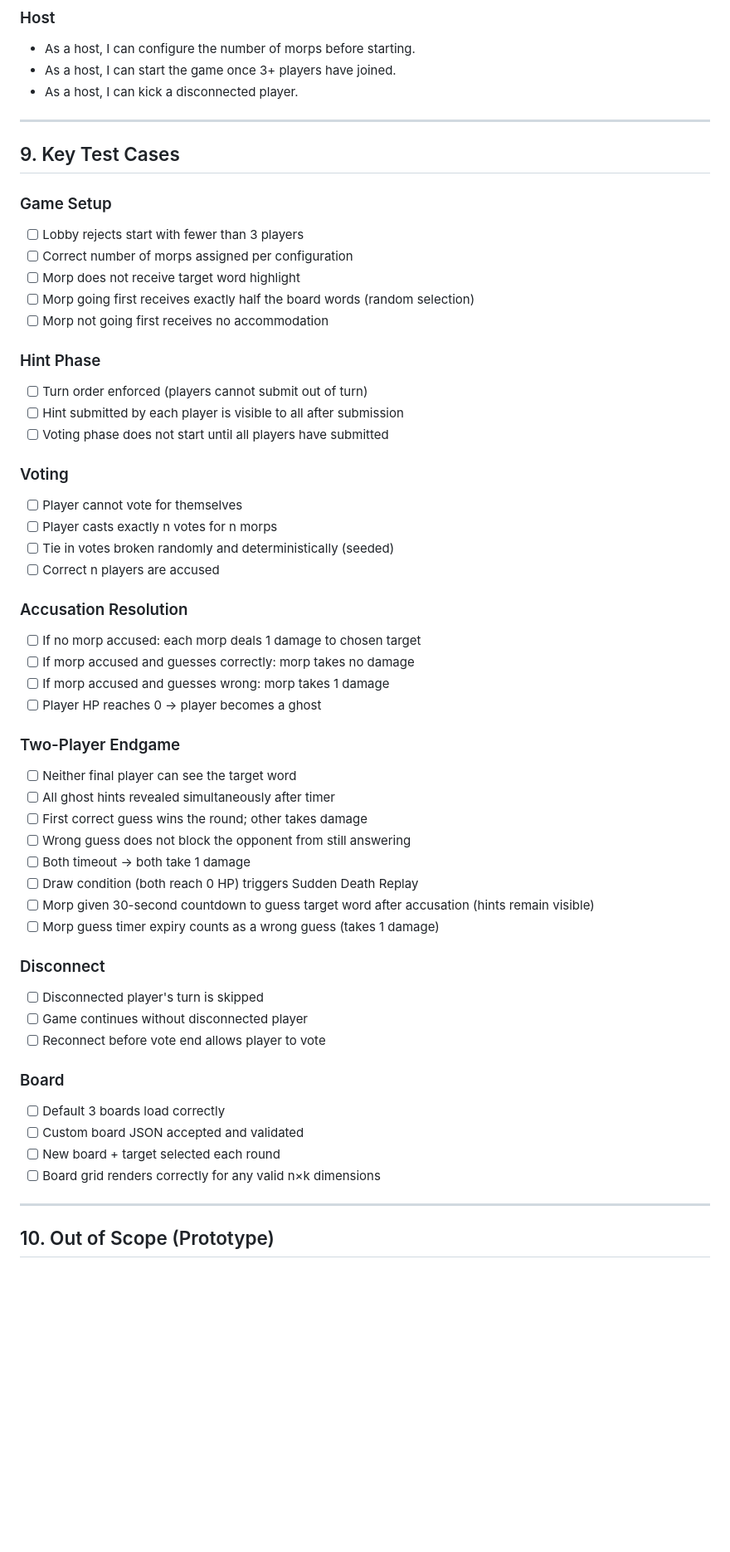
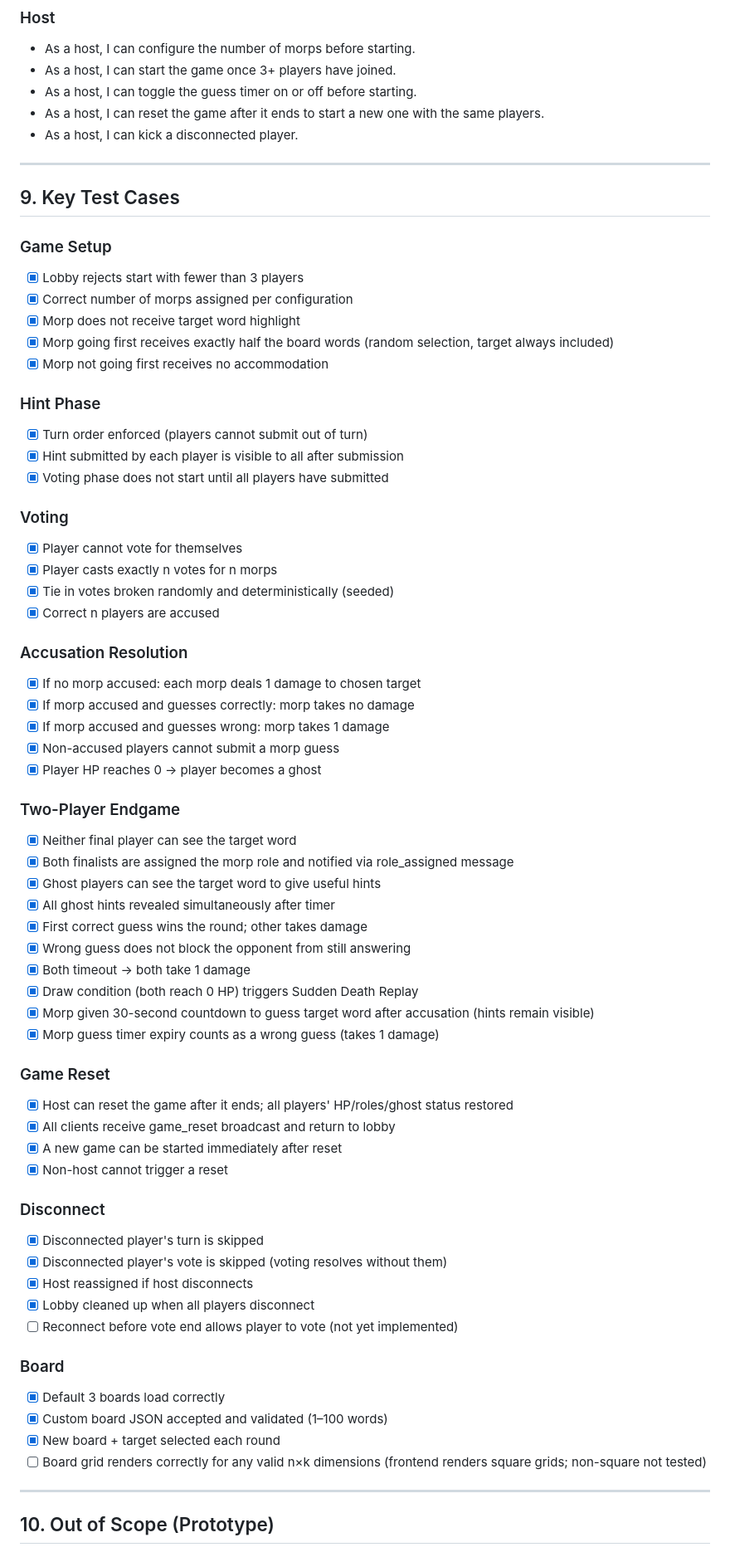
Before and after one commit to Cownjackson/morp, a Markdown page: docs/initial_design.md, the part around one of its changes. Shown at 83% size. Rendered like a GitHub page; blank space fills up the shorter version.

```diff
--- a/docs/initial_design.md
+++ b/docs/initial_design.md
@@ -165,6 +165,8 @@ Both remaining players are assigned as morps — neither can see the target word
 ### Host
 - As a host, I can configure the number of morps before starting.
 - As a host, I can start the game once 3+ players have joined.
+- As a host, I can toggle the guess timer on or off before starting.
+- As a host, I can reset the game after it ends to start a new one with the same players.
 - As a host, I can kick a disconnected player.
 
 ---
@@ -172,49 +174,60 @@ Both remaining players are assigned as morps — neither can see the target word
 ## 9. Key Test Cases
 
 ### Game Setup
-- [ ] Lobby rejects start with fewer than 3 players
-- [ ] Correct number of morps assigned per configuration
-- [ ] Morp does not receive target word highlight
-- [ ] Morp going first receives exactly half the board words (random selection)
-- [ ] Morp not going first receives no accommodation
+- [x] Lobby rejects start with fewer than 3 players
+- [x] Correct number of morps assigned per configuration
+- [x] Morp does not receive target word highlight
+- [x] Morp going first receives exactly half the board words (random selection, target always included)
+- [x] Morp not going first receives no accommodation
 
 ### Hint Phase
-- [ ] Turn order enforced (players cannot submit out of turn)
-- [ ] Hint submitted by each player is visible to all after submission
-- [ ] Voting phase does not start until all players have submitted
+- [x] Turn order enforced (players cannot submit out of turn)
+- [x] Hint submitted by each player is visible to all after submission
+- [x] Voting phase does not start until all players have submitted
 
 ### Voting
-- [ ] Player cannot vote for themselves
-- [ ] Player casts exactly n votes for n morps
-- [ ] Tie in votes broken randomly and deterministically (seeded)
-- [ ] Correct n players are accused
+- [x] Player cannot vote for themselves
+- [x] Player casts exactly n votes for n morps
+- [x] Tie in votes broken randomly and deterministically (seeded)
+- [x] Correct n players are accused
 
 ### Accusation Resolution
-- [ ] If no morp accused: each morp deals 1 damage to chosen target
-- [ ] If morp accused and guesses correctly: morp takes no damage
-- [ ] If morp accused and guesses wrong: morp takes 1 damage
-- [ ] Player HP reaches 0 → player becomes a ghost
+- [x] If no morp accused: each morp deals 1 damage to chosen target
+- [x] If morp accused and guesses correctly: morp takes no damage
+- [x] If morp accused and guesses wrong: morp takes 1 damage
+- [x] Non-accused players cannot submit a morp guess
+- [x] Player HP reaches 0 → player becomes a ghost
 
 ### Two-Player Endgame
-- [ ] Neither final player can see the target word
-- [ ] All ghost hints revealed simultaneously after timer
-- [ ] First correct guess wins the round; other takes damage
-- [ ] Wrong guess does not block the opponent from still answering
-- [ ] Both timeout → both take 1 damage
-- [ ] Draw condition (both reach 0 HP) triggers Sudden Death Replay
-- [ ] Morp given 30-second countdown to guess target word after accusation (hints remain visible)
-- [ ] Morp guess timer expiry counts as a wrong guess (takes 1 damage)
+- [x] Neither final player can see the target word
+- [x] Both finalists are assigned the morp role and notified via role_assigned message
+- [x] Ghost players can see the target word to give useful hints
+- [x] All ghost hints revealed simultaneously after timer
+- [x] First correct guess wins the round; other takes damage
+- [x] Wrong guess does not block the opponent from still answering
+- [x] Both timeout → both take 1 damage
+- [x] Draw condition (both reach 0 HP) triggers Sudden Death Replay
+- [x] Morp given 30-second countdown to guess target word after accusation (hints remain visible)
+- [x] Morp guess timer expiry counts as a wrong guess (takes 1 damage)
+
+### Game Reset
+- [x] Host can reset the game after it ends; all players' HP/roles/ghost status restored
+- [x] All clients receive game_reset broadcast and return to lobby
+- [x] A new game can be started immediately after reset
+- [x] Non-host cannot trigger a reset
 
 ### Disconnect
-- [ ] Disconnected player's turn is skipped
-- [ ] Game continues without disconnected player
-- [ ] Reconnect before vote end allows player to vote
+- [x] Disconnected player's turn is skipped
+- [x] Disconnected player's vote is skipped (voting resolves without them)
+- [x] Host reassigned if host disconnects
+- [x] Lobby cleaned up when all players disconnect
+- [ ] Reconnect before vote end allows player to vote (not yet implemented)
 
 ### Board
-- [ ] Default 3 boards load correctly
-- [ ] Custom board JSON accepted and validated
-- [ ] New board + target selected each round
-- [ ] Board grid renders correctly for any valid n×k dimensions
+- [x] Default 3 boards load correctly
+- [x] Custom board JSON accepted and validated (1–100 words)
+- [x] New board + target selected each round
+- [ ] Board grid renders correctly for any valid n×k dimensions (frontend renders square grids; non-square not tested)
 
 ---
 
```
Also changed, not shown: other parts of docs/initial_design.md (+2 -0 lines).
